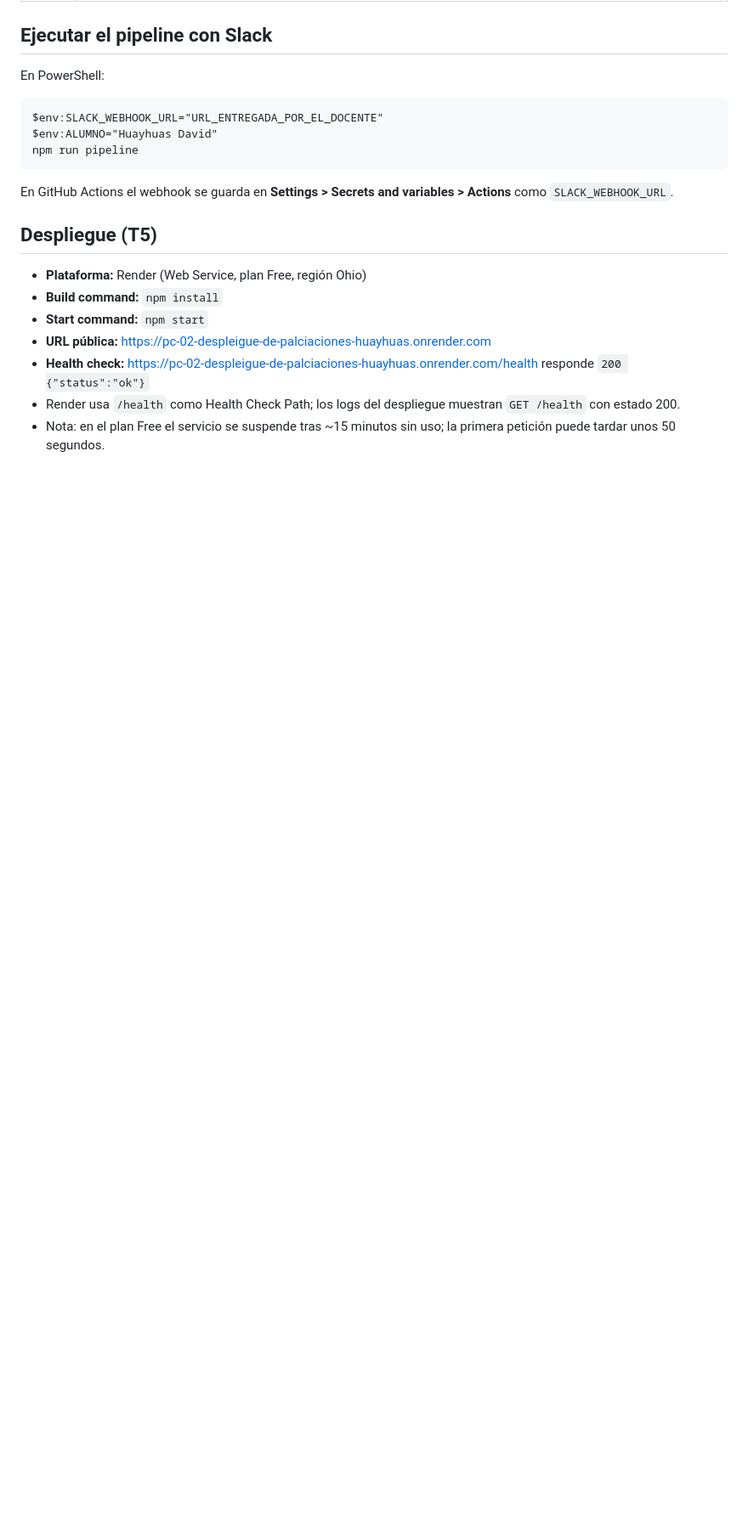
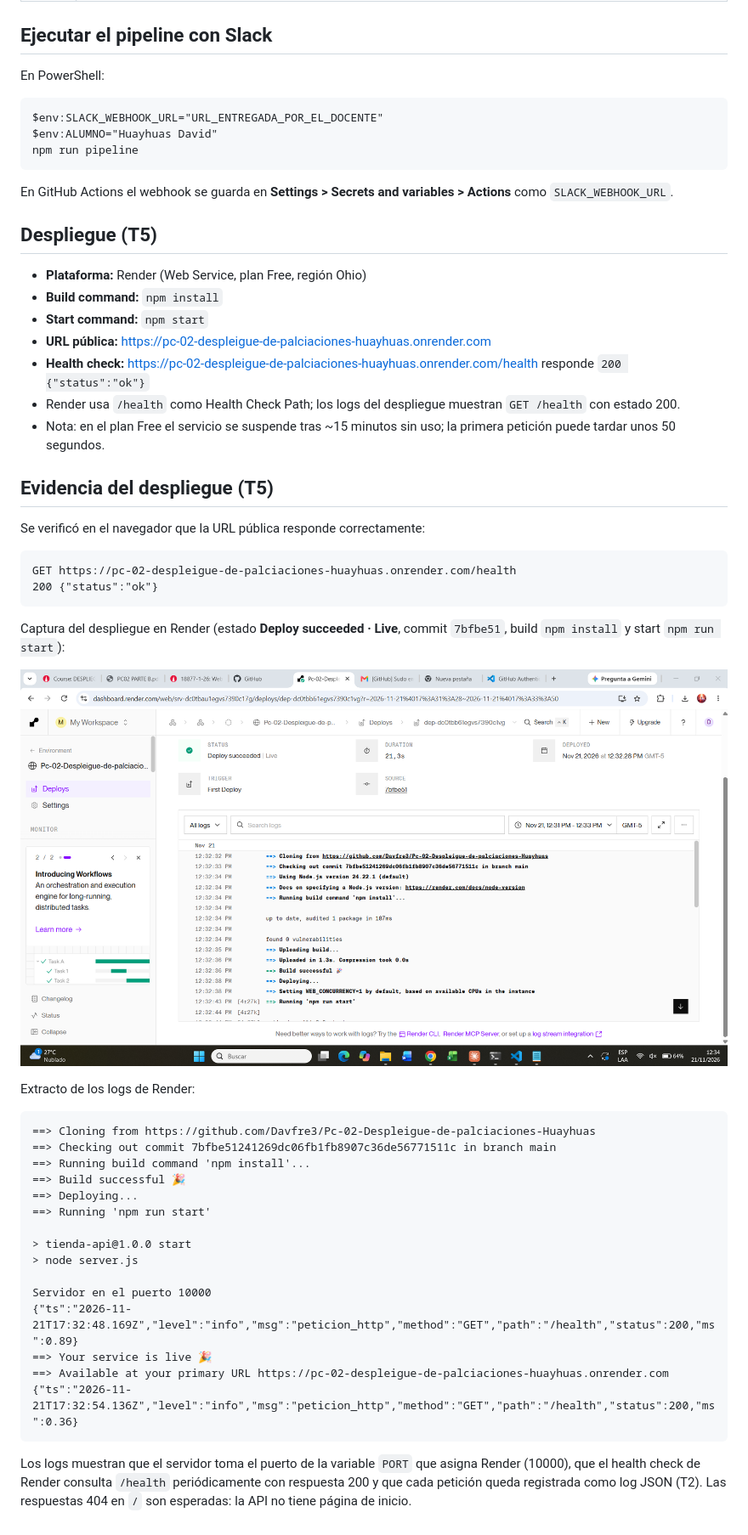
Before and after one commit to Davfre3/Pc-02-Despleigue-de-palciaciones-Huayhuas, a Markdown page: README.md, the part around the change. Shown at 85% size. Rendered like a GitHub page; pictures changed too: docs/evidencias/render-deploy.png (added); blank space fills up the shorter version.

Commit message:
docs: agregar evidencia del despliegue en Render
Captura del panel de Render y extracto de logs: build exitoso, servicio live y /health con 200.

Co-Authored-By: Claude Opus 5.5 <noreply@anthropic.com>
Claude-Session: https://claude.ai/code/session_01JCpsvA7YnomCLxhTojocms

````diff
--- a/README.md
+++ b/README.md
@@ -50,3 +50,36 @@ En GitHub Actions el webhook se guarda en **Settings > Secrets and variables > A
 - **Health check:** https://pc-02-despleigue-de-palciaciones-huayhuas.onrender.com/health responde `200 {"status":"ok"}`
 - Render usa `/health` como Health Check Path; los logs del despliegue muestran `GET /health` con estado 200.
 - Nota: en el plan Free el servicio se suspende tras ~15 minutos sin uso; la primera petición puede tardar unos 50 segundos.
+
+## Evidencia del despliegue (T5)
+
+Se verificó en el navegador que la URL pública responde correctamente:
+
+    GET https://pc-02-despleigue-de-palciaciones-huayhuas.onrender.com/health
+    200 {"status":"ok"}
+
+Captura del despliegue en Render (estado **Deploy succeeded · Live**, commit `7bfbe51`, build `npm install` y start `npm run start`):
+
+![Despliegue exitoso en Render](docs/evidencias/render-deploy.png)
+
+Extracto de los logs de Render:
+
+```text
+==> Cloning from https://github.com/Davfre3/Pc-02-Despleigue-de-palciaciones-Huayhuas
+==> Checking out commit 7bfbe51241269dc06fb1fb8907c36de56771511c in branch main
+==> Running build command 'npm install'...
+==> Build successful 🎉
+==> Deploying...
+==> Running 'npm run start'
+
+> tienda-api@1.0.0 start
+> node server.js
+
+Servidor en el puerto 10000
+{"ts":"2026-11-21T17:32:48.169Z","level":"info","msg":"peticion_http","method":"GET","path":"/health","status":200,"ms":0.89}
+==> Your service is live 🎉
+==> Available at your primary URL https://pc-02-despleigue-de-palciaciones-huayhuas.onrender.com
+{"ts":"2026-11-21T17:32:54.136Z","level":"info","msg":"peticion_http","method":"GET","path":"/health","status":200,"ms":0.36}
+```
+
+Los logs muestran que el servidor toma el puerto de la variable `PORT` que asigna Render (10000), que el health check de Render consulta `/health` periódicamente con respuesta 200 y que cada petición queda registrada como log JSON (T2). Las respuestas 404 en `/` son esperadas: la API no tiene página de inicio.
````
